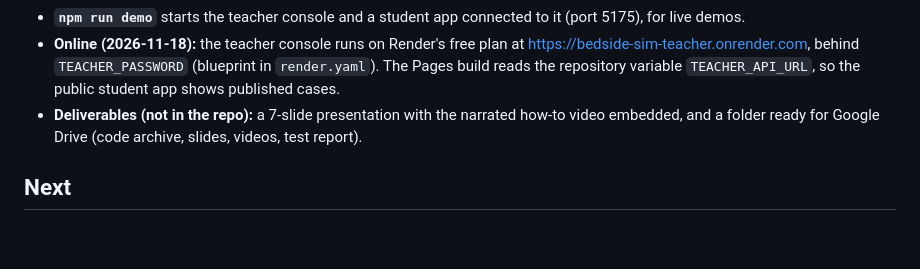
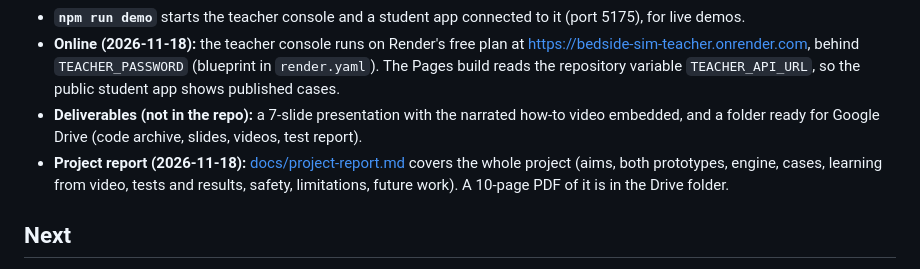
Before and after one commit to yuvism/bedside-sim, a Markdown page: PROGRESS.md, the part around the change. Drawn GitHub-style; blank space fills up the shorter version.

```diff
--- a/PROGRESS.md
+++ b/PROGRESS.md
@@ -331,6 +331,7 @@ The professor asked for two prototypes: a front end for students and a back end
 - **`npm run demo`** starts the teacher console and a student app connected to it (port 5175), for live demos.
 - **Online (2026-11-18):** the teacher console runs on Render's free plan at https://bedside-sim-teacher.onrender.com, behind `TEACHER_PASSWORD` (blueprint in `render.yaml`). The Pages build reads the repository variable `TEACHER_API_URL`, so the public student app shows published cases.
 - **Deliverables (not in the repo):** a 7-slide presentation with the narrated how-to video embedded, and a folder ready for Google Drive (code archive, slides, videos, test report).
+- **Project report (2026-11-18):** [docs/project-report.md](docs/project-report.md) covers the whole project (aims, both prototypes, engine, cases, learning from video, tests and results, safety, limitations, future work). A 10-page PDF of it is in the Drive folder.
 
 ## Next
 
```
Also changed, not shown: README.md (+2 -0 lines), docs/project-report.md (added, +271 -0 lines), docs/images/autofill.jpg (added), 1 other file.
